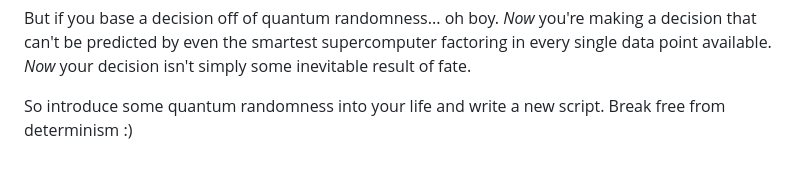
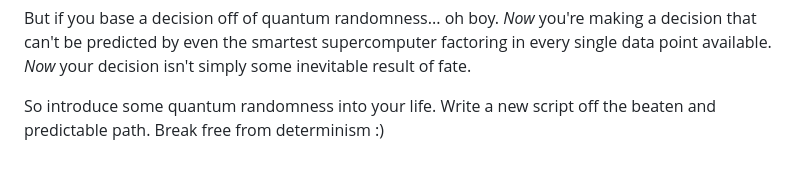
Before and after one commit to shitchell/QuantumChoice, a Markdown page: README.md, the part around the change. Rendered like a GitHub page.

```diff
--- a/README.md
+++ b/README.md
@@ -28,4 +28,4 @@ So if you flip a coin to make a decision, the outcome is not actually random. Wh
 
 But if you base a decision off of quantum randomness... oh boy. *Now* you're making a decision that can't be predicted by even the smartest supercomputer factoring in every single data point available. *Now* your decision isn't simply some inevitable result of fate.
 
-So introduce some quantum randomness into your life and write a new script. Break free from determinism :)
+So introduce some quantum randomness into your life. Write a new script off the beaten and predictable path. Break free from determinism :)
```
